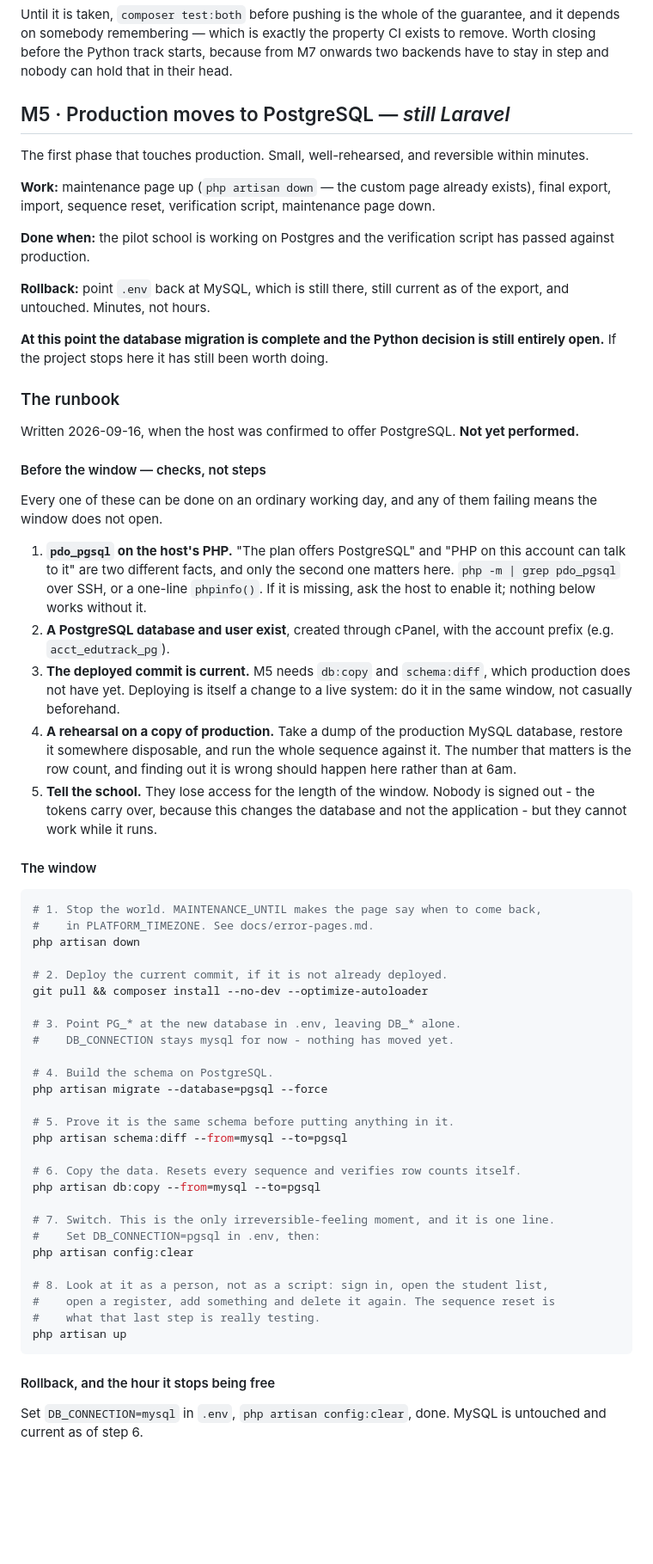
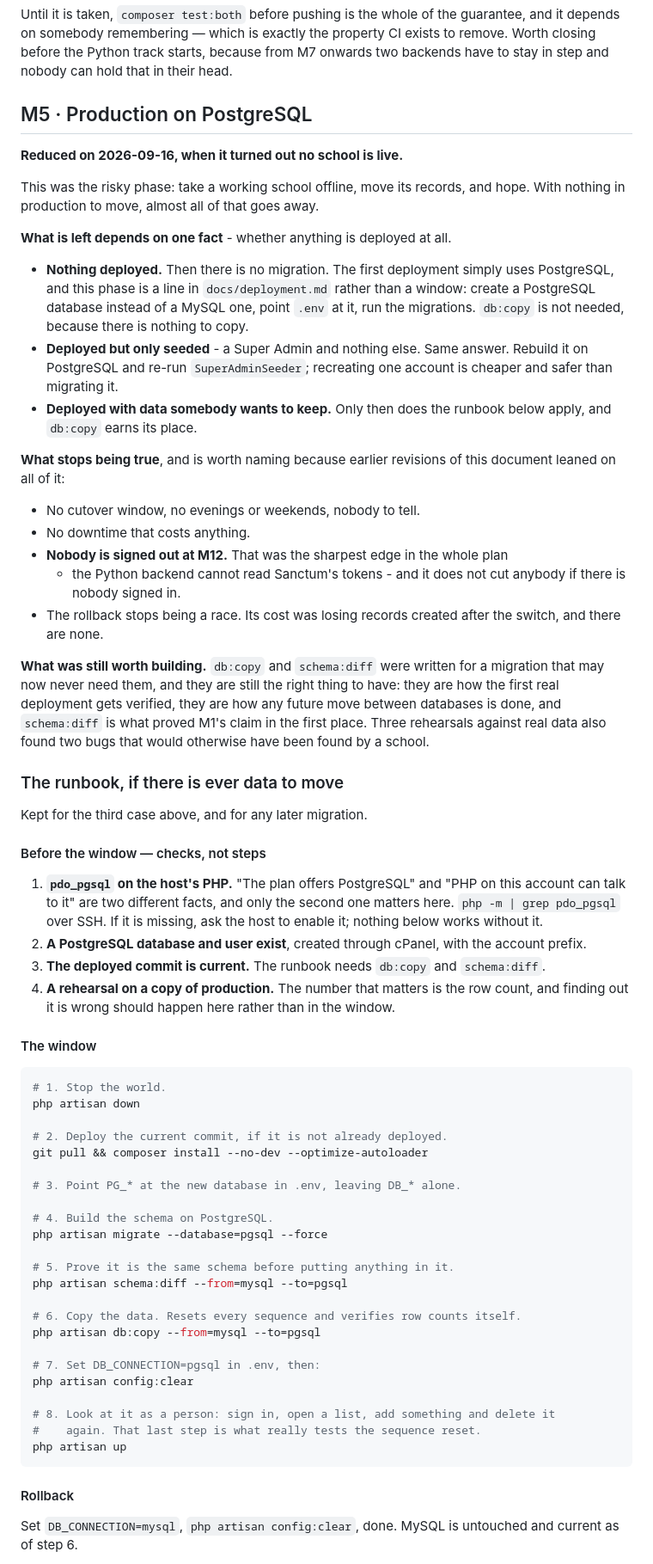
Before and after one commit to dubey1992/eduTrack, a Markdown page: docs/python-migration.md, the part around one of its changes. Shown at 86% size. Rendered like a GitHub page; blank space fills up the shorter version.

Commit message:
No school is live, so M5 and M12 are not what they were
Corrected premise: nobody goes live until every module and plan is finished.
The plan had been written around a pilot school in production, and leaned on
that in the two phases where it mattered most.

What that removes. M5 was the risky phase - take a working school offline, move
its records, hope - and with nothing in production to move, most of it does not
exist. If nothing is deployed there is no migration at all: the first
deployment simply uses PostgreSQL. If it is deployed but only seeded,
re-running SuperAdminSeeder beats migrating one account. The runbook stays for
the case where somebody does want to keep data, and for any later move between
databases.

It also blunts the sharpest edge in the whole plan. M12 signs everybody out,
because the Python backend cannot validate Sanctum's token hashes - and that
costs nothing when nobody is signed in. It comes back the day a school does go
live, so it stays written down rather than deleted.

And it removes a blocker that was not real: there is no cutover window to
schedule, no evening or weekend to find, nobody to warn.

What it does not change. db:copy and schema:diff were built for a migration
that may never need them and are still worth having - schema:diff is what
proved M1's claim, both are how a first real deployment gets verified, and
three rehearsals against real data found two bugs that would otherwise have
waited for a school to find.

One risk gets sharper rather than softer: with no school waiting, the pressure
to keep shipping features is lower, but so is the forcing function that would
make anybody notice the rewrite stalling.

Co-Authored-By: Claude Opus 5 (1M context) <noreply@anthropic.com>

````diff
--- a/docs/python-migration.md
+++ b/docs/python-migration.md
@@ -371,64 +376,72 @@ property CI exists to remove. Worth closing before the Python track starts,
 because from M7 onwards two backends have to stay in step and nobody can hold
 that in their head.
 
-## M5 · Production moves to PostgreSQL — *still Laravel*
+## M5 · Production on PostgreSQL
 
-The first phase that touches production. Small, well-rehearsed, and reversible
-within minutes.
+**Reduced on 2026-09-16, when it turned out no school is live.**
 
-**Work:** maintenance page up (`php artisan down` — the custom page already
-exists), final export, import, sequence reset, verification script, maintenance
-page down.
+This was the risky phase: take a working school offline, move its records, and
+hope. With nothing in production to move, almost all of that goes away.
 
-**Done when:** the pilot school is working on Postgres and the verification
-script has passed against production.
+**What is left depends on one fact** - whether anything is deployed at all.
 
-**Rollback:** point `.env` back at MySQL, which is still there, still current as
-of the export, and untouched. Minutes, not hours.
+- **Nothing deployed.** Then there is no migration. The first deployment simply
+  uses PostgreSQL, and this phase is a line in `docs/deployment.md` rather than
+  a window: create a PostgreSQL database instead of a MySQL one, point `.env`
+  at it, run the migrations. `db:copy` is not needed, because there is nothing
+  to copy.
+- **Deployed but only seeded** - a Super Admin and nothing else. Same answer.
+  Rebuild it on PostgreSQL and re-run `SuperAdminSeeder`; recreating one
+  account is cheaper and safer than migrating it.
+- **Deployed with data somebody wants to keep.** Only then does the runbook
+  below apply, and `db:copy` earns its place.
 
-**At this point the database migration is complete and the Python decision is
-still entirely open.** If the project stops here it has still been worth doing.
+**What stops being true**, and is worth naming because earlier revisions of
+this document leaned on all of it:
 
-### The runbook
+- No cutover window, no evenings or weekends, nobody to tell.
+- No downtime that costs anything.
+- **Nobody is signed out at M12.** That was the sharpest edge in the whole plan
+  - the Python backend cannot read Sanctum's tokens - and it does not cut
+  anybody if there is nobody signed in.
+- The rollback stops being a race. Its cost was losing records created after
+  the switch, and there are none.
 
-Written 2026-09-16, when the host was confirmed to offer PostgreSQL. **Not yet
-performed.**
+**What was still worth building.** `db:copy` and `schema:diff` were written for
+a migration that may now never need them, and they are still the right thing to
+have: they are how the first real deployment gets verified, they are how any
+future move between databases is done, and `schema:diff` is what proved M1's
+claim in the first place. Three rehearsals against real data also found two bugs
+that would otherwise have been found by a school.
+
+### The runbook, if there is ever data to move
+
+Kept for the third case above, and for any later migration.
 
 #### Before the window — checks, not steps
 
-Every one of these can be done on an ordinary working day, and any of them
-failing means the window does not open.
-
 1. **`pdo_pgsql` on the host's PHP.** "The plan offers PostgreSQL" and "PHP on
    this account can talk to it" are two different facts, and only the second
-   one matters here. `php -m | grep pdo_pgsql` over SSH, or a one-line
-   `phpinfo()`. If it is missing, ask the host to enable it; nothing below
-   works without it.
+   one matters here. `php -m | grep pdo_pgsql` over SSH. If it is missing, ask
+   the host to enable it; nothing below works without it.
 2. **A PostgreSQL database and user exist**, created through cPanel, with the
-   account prefix (e.g. `acct_edutrack_pg`).
-3. **The deployed commit is current.** M5 needs `db:copy` and `schema:diff`,
-   which production does not have yet. Deploying is itself a change to a live
-   system: do it in the same window, not casually beforehand.
-4. **A rehearsal on a copy of production.** Take a dump of the production
-   MySQL database, restore it somewhere disposable, and run the whole sequence
-   against it. The number that matters is the row count, and finding out it is
-   wrong should happen here rather than at 6am.
-5. **Tell the school.** They lose access for the length of the window. Nobody
-   is signed out - the tokens carry over, because this changes the database and
-   not the application - but they cannot work while it runs.
+   account prefix.
+3. **The deployed commit is current.** The runbook needs `db:copy` and
+   `schema:diff`.
+4. **A rehearsal on a copy of production.** The number that matters is the row
+   count, and finding out it is wrong should happen here rather than in the
+   window.
 
 #### The window
 
 ```bash
-# 1. Stop the world. MAINTENANCE_UNTIL makes the page say when to come back,
-#    in PLATFORM_TIMEZONE. See docs/error-pages.md.
+# 1. Stop the world.
 php artisan down
 
 # 2. Deploy the current commit, if it is not already deployed.
 git pull && composer install --no-dev --optimize-autoloader
 
 # 3. Point PG_* at the new database in .env, leaving DB_* alone.
-#    DB_CONNECTION stays mysql for now - nothing has moved yet.
 
 # 4. Build the schema on PostgreSQL.
 php artisan migrate --database=pgsql --force
@@ -439,18 +452,16 @@ php artisan schema:diff --from=mysql --to=pgsql
 # 6. Copy the data. Resets every sequence and verifies row counts itself.
 php artisan db:copy --from=mysql --to=pgsql
 
-# 7. Switch. This is the only irreversible-feeling moment, and it is one line.
-#    Set DB_CONNECTION=pgsql in .env, then:
+# 7. Set DB_CONNECTION=pgsql in .env, then:
 php artisan config:clear
 
-# 8. Look at it as a person, not as a script: sign in, open the student list,
-#    open a register, add something and delete it again. The sequence reset is
-#    what that last step is really testing.
+# 8. Look at it as a person: sign in, open a list, add something and delete it
+#    again. That last step is what really tests the sequence reset.
 php artisan up
 ```
 
-#### Rollback, and the hour it stops being free
+#### Rollback
 
-Set `DB_CONNECTION=mysql` in `.env`, `php artisan config:clear`, done. MySQL is
-untouched and current as of step 6.
+Set `DB_CONNECTION=mysql`, `php artisan config:clear`, done. MySQL is untouched
+and current as of step 6.
 
````
Also changed, not shown: other parts of docs/python-migration.md (+25 -26 lines).
